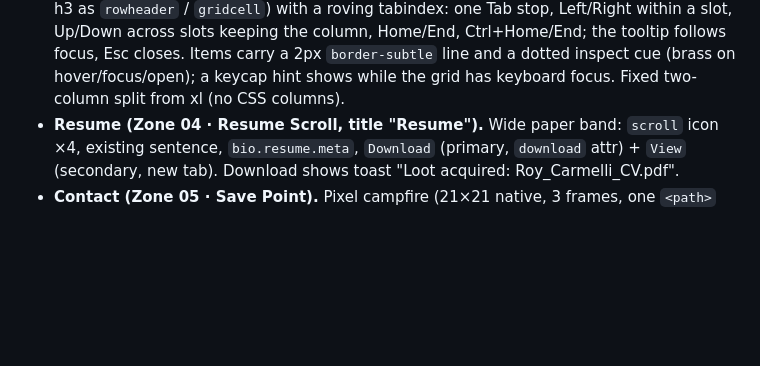
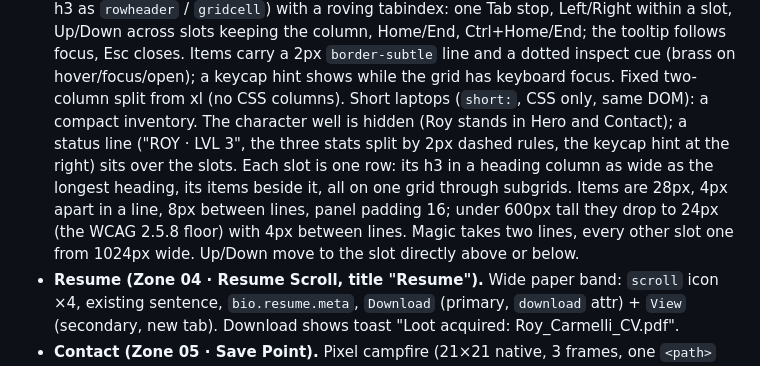
Before and after one commit to Royc4515/roy-carmelli-portfolio, a Markdown page: docs/redesign/SPEC.md, the part around the change. Drawn GitHub-style; blank space fills up the shorter version.

Commit message:
Document the short-laptop Skills inventory in the spec
Co-Authored-By: Claude Opus 5.5 <noreply@anthropic.com>
Claude-Session: https://claude.ai/code/session_019fkCLpixKtgg6nrX6UkBq4

```diff
--- a/docs/redesign/SPEC.md
+++ b/docs/redesign/SPEC.md
@@ -382,6 +382,13 @@ Each section: `<section id aria-labelledby>` with a `ZoneHeader` (except Hero).
   keeping the column, Home/End, Ctrl+Home/End; the tooltip follows focus, Esc closes. Items carry a
   2px `border-subtle` line and a dotted inspect cue (brass on hover/focus/open); a keycap hint
   shows while the grid has keyboard focus. Fixed two-column split from xl (no CSS columns).
+  Short laptops (`short:`, CSS only, same DOM): a compact inventory. The character well is hidden
+  (Roy stands in Hero and Contact); a status line ("ROY · LVL 3", the three stats split by 2px
+  dashed rules, the keycap hint at the right) sits over the slots. Each slot is one row: its h3 in a
+  heading column as wide as the longest heading, its items beside it, all on one grid through
+  subgrids. Items are 28px, 4px apart in a line, 8px between lines, panel padding 16; under 600px
+  tall they drop to 24px (the WCAG 2.5.8 floor) with 4px between lines. Magic takes two lines,
+  every other slot one from 1024px wide. Up/Down move to the slot directly above or below.
 - **Resume (Zone 04 · Resume Scroll, title "Resume").** Wide paper band: `scroll` icon ×4, existing sentence,
   `bio.resume.meta`, `Download` (primary, `download` attr) + `View` (secondary, new tab).
   Download shows toast "Loot acquired: Roy_Carmelli_CV.pdf".
```
